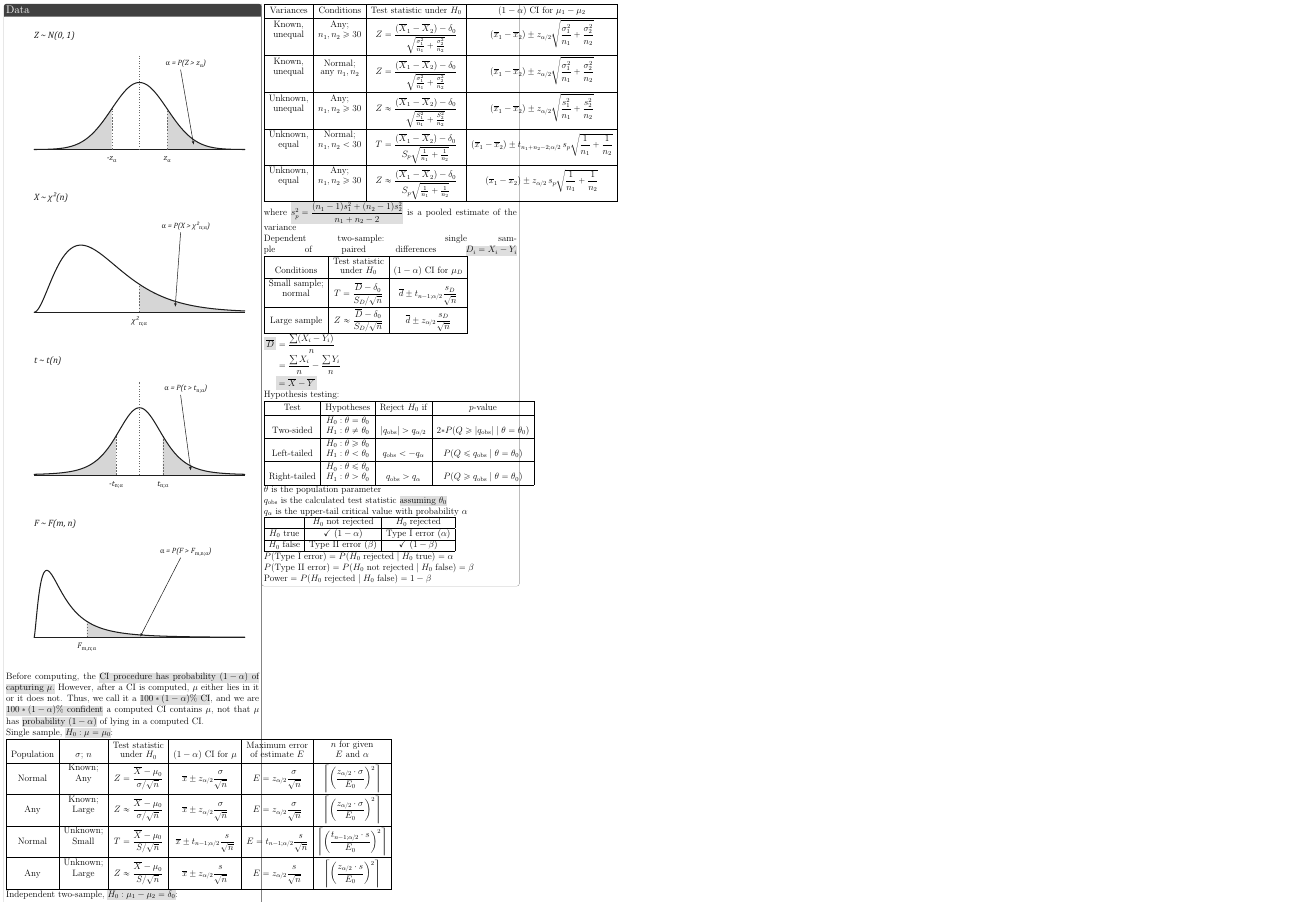
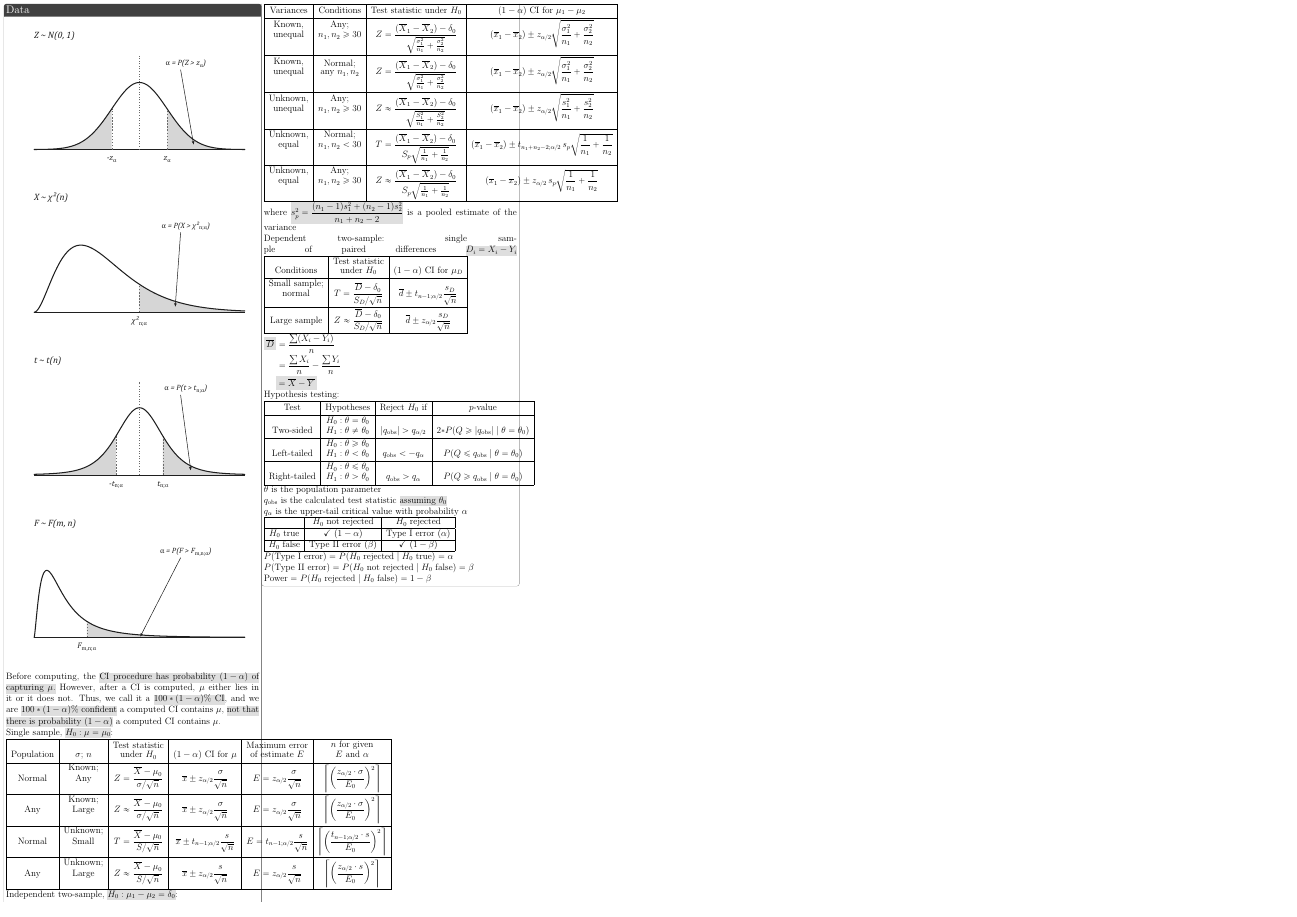
Before and after one commit to disnussoc/st2334-cheatsheets, a LaTeX document (b.tex): page 2 of 2. Compiled offline with pdfLaTeX.

Commit message:
Confident

```diff
--- a/b.tex
+++ b/b.tex
@@ -350,7 +350,7 @@
 		Before computing, the \hlfancy{lightgray}{CI procedure has probability $(1-\alpha)$ of capturing $\mu$.}
 		However, after a CI is computed, $\mu$ either lies in it or it does not.
 		Thus, we call it a \hlfancy{lightgray}{$100*(1-\alpha)\%$ CI}, and we are \hlfancy{lightgray}{$100*(1-\alpha)\%$ confident} a computed CI contains $\mu$,
-		not that $\mu$ has \hlfancy{lightgray}{probability $(1-\alpha)$} of lying in a computed CI.
+		\hlfancy{lightgray}{not that there is probability $(1-\alpha)$} a computed CI contains $\mu$.
 
 		Single sample, \hlfancy{lightgray}{$H_0:\mu=\mu_0$}: \\
 		\begin{tblr}{
```
